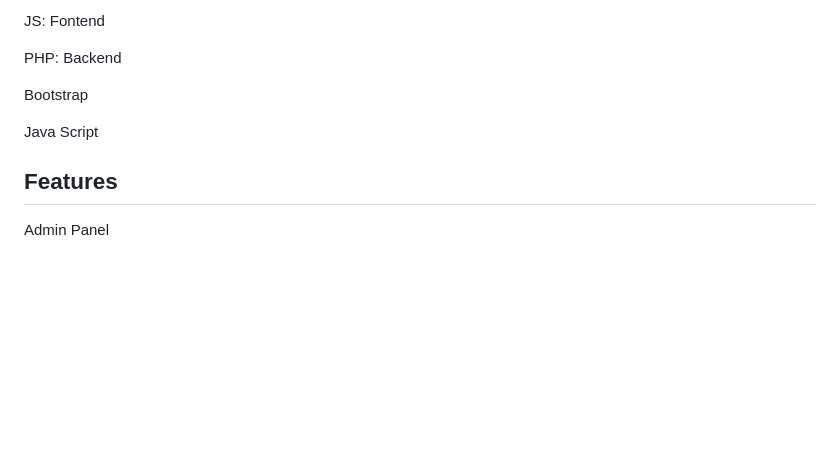
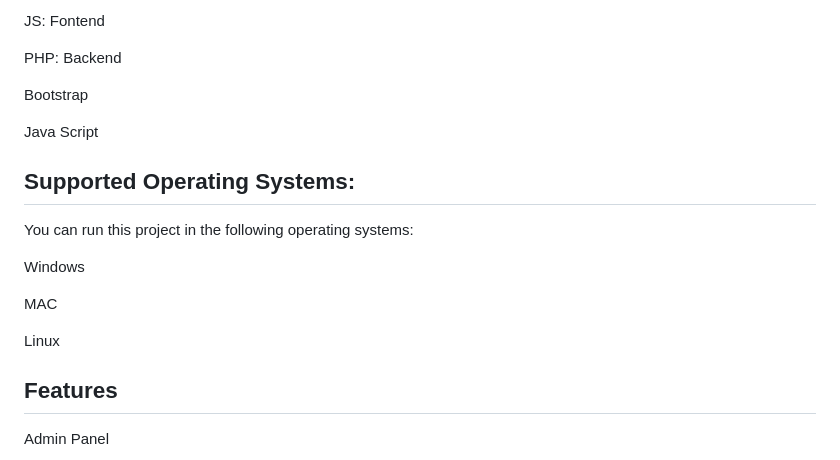
Before and after one commit to scriptandtools/ONLINE-RAILWAY-RESERVATION-IN-PHP, a Markdown page: README.md, the part around the change. Drawn GitHub-style; blank space fills up the shorter version.

```diff
--- a/README.md
+++ b/README.md
@@ -17,6 +17,15 @@ PHP: Backend
 Bootstrap
 
 Java Script
+
+## Supported Operating Systems:
+You can run this project in the following operating systems:
+
+Windows
+
+MAC
+
+Linux
 
 ## **Features**
 
```
